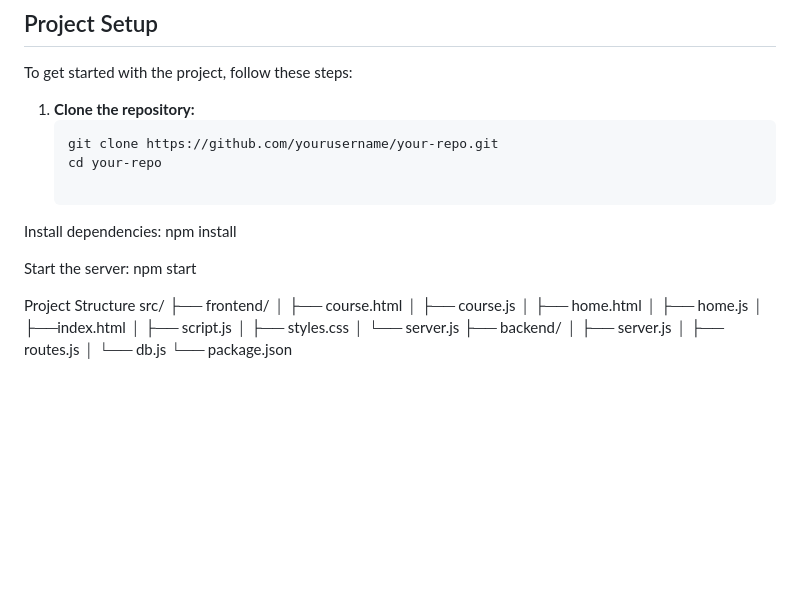
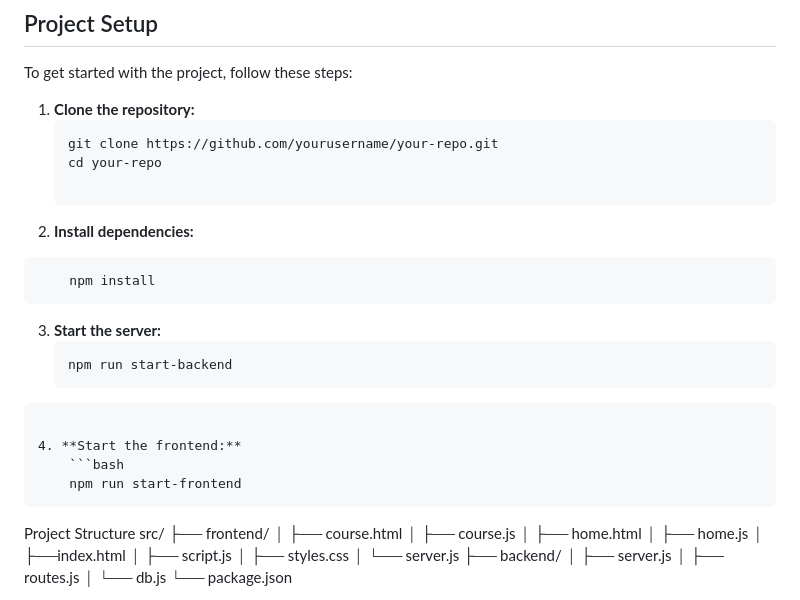
Before and after one commit to Trademark2004/CompSci326, a Markdown page: README.md, the part around the change. Rendered like a GitHub page; blank space fills up the shorter version.

Commit message:
Another readme update

````diff
--- a/README.md
+++ b/README.md
@@ -8,12 +8,20 @@ To get started with the project, follow these steps:
    git clone https://github.com/yourusername/your-repo.git
    cd your-repo
 
-Install dependencies:
-npm install
+2. **Install dependencies:**
+```bash
+    npm install
+```
 
-Start the server:
-npm start
+3. **Start the server:**
+    ```bash
+    npm run start-backend
+```
 
+4. **Start the frontend:**
+    ```bash
+    npm run start-frontend
+```
 Project Structure
 src/
 ├── frontend/
````
